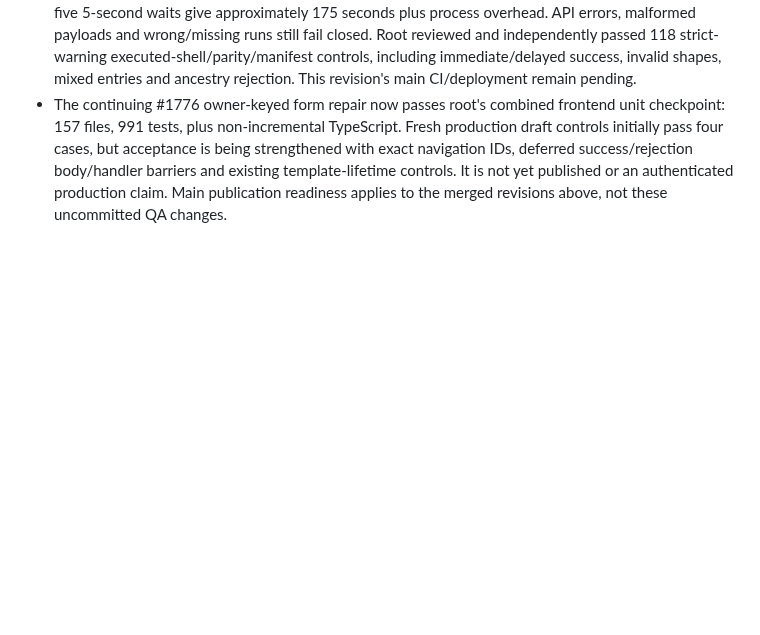
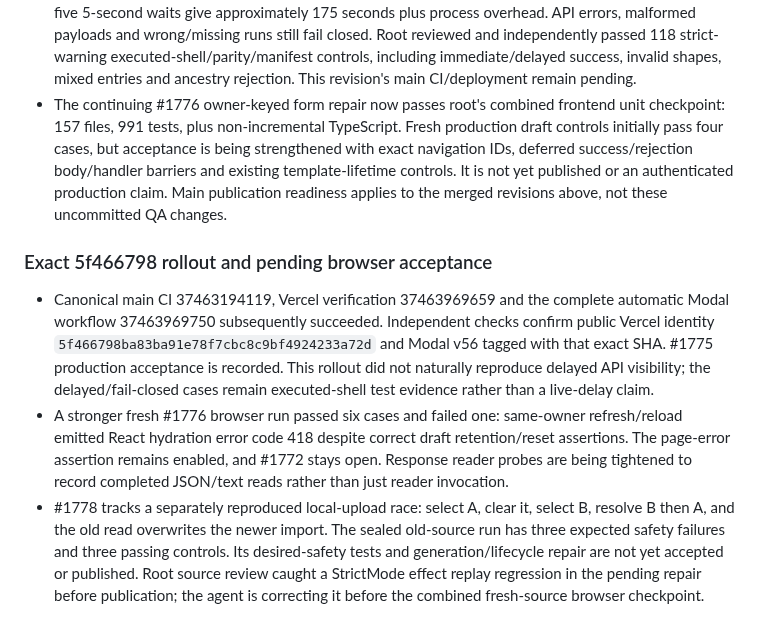
Before and after one commit to sanskarpan/Latexy, a Markdown page: docs/qa/PUBLICATION-2026-10-06.md, the part around the change. Drawn GitHub-style; blank space fills up the shorter version.

Commit message:
docs(qa): record v56 rollout and pending browser failures

```diff
--- a/docs/qa/PUBLICATION-2026-10-06.md
+++ b/docs/qa/PUBLICATION-2026-10-06.md
@@ -550,3 +550,25 @@ compiler repair.
   body/handler barriers and existing template-lifetime controls. It is not yet
   published or an authenticated production claim. Main publication readiness
   applies to the merged revisions above, not these uncommitted QA changes.
+
+### Exact 5f466798 rollout and pending browser acceptance
+
+- Canonical main CI 37463194119, Vercel verification 37463969659 and the
+  complete automatic Modal workflow 37463969750 subsequently succeeded.
+  Independent checks confirm public Vercel identity
+  `5f466798ba83ba91e78f7cbc8c9bf4924233a72d` and Modal v56 tagged with that
+  exact SHA. #1775 production acceptance is recorded. This rollout did not
+  naturally reproduce delayed API visibility; the delayed/fail-closed cases
+  remain executed-shell test evidence rather than a live-delay claim.
+- A stronger fresh #1776 browser run passed six cases and failed one:
+  same-owner refresh/reload emitted React hydration error code 418 despite
+  correct draft retention/reset assertions. The page-error assertion remains
+  enabled, and #1772 stays open. Response reader probes are being tightened to
+  record completed JSON/text reads rather than just reader invocation.
+- #1778 tracks a separately reproduced local-upload race: select A, clear it,
+  select B, resolve B then A, and the old read overwrites the newer import.
+  The sealed old-source run has three expected safety failures and three
+  passing controls. Its desired-safety tests and generation/lifecycle repair
+  are not yet accepted or published. Root source review caught a StrictMode
+  effect replay regression in the pending repair before publication; the
+  agent is correcting it before the combined fresh-source browser checkpoint.
```
